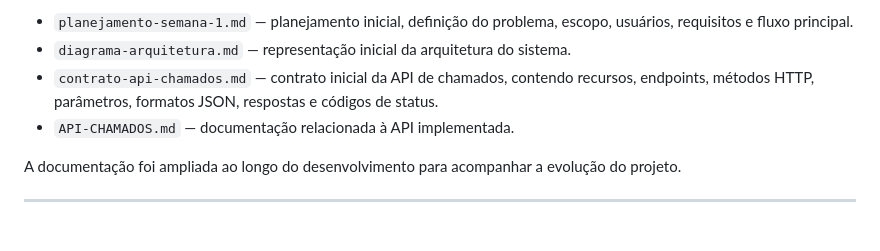
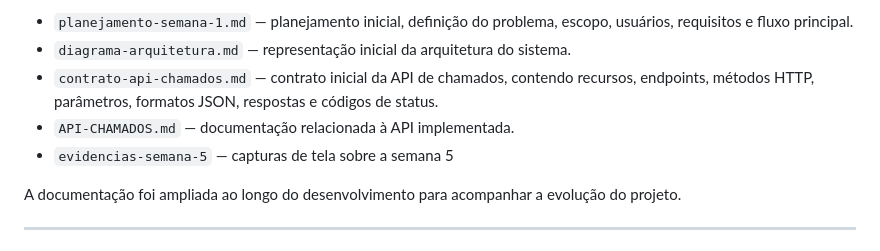
Before and after one commit to aula-fullstack-univassouras/Projeto-Sistema-Chamados, a Markdown page: README.md, the part around one of its changes. Rendered like a GitHub page.

Commit message:
Revise README.md for file structure and documentation
Updated file structure and added evidence screenshots for week 5.

```diff
--- a/README.md
+++ b/README.md
@@ -651,6 +651,7 @@ Entre os documentos estão:
 - `diagrama-arquitetura.md` — representação inicial da arquitetura do sistema.
 - `contrato-api-chamados.md` — contrato inicial da API de chamados, contendo recursos, endpoints, métodos HTTP, parâmetros, formatos JSON, respostas e códigos de status.
 - `API-CHAMADOS.md` — documentação relacionada à API implementada.
+- `evidencias-semana-5` — capturas de tela sobre a semana 5
 
 A documentação foi ampliada ao longo do desenvolvimento para acompanhar a evolução do projeto.
 
```
Also changed, not shown: other parts of README.md (+14 -14 lines).
